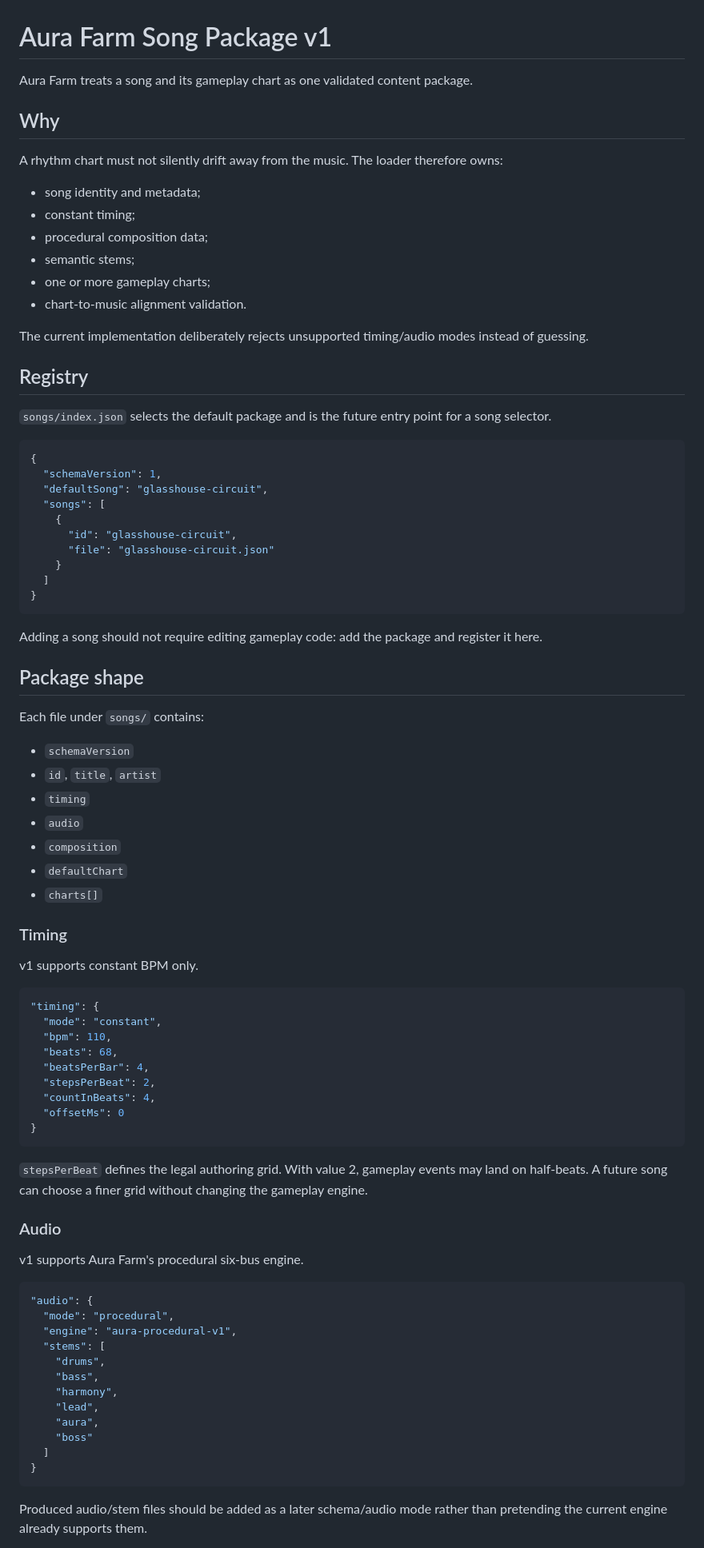
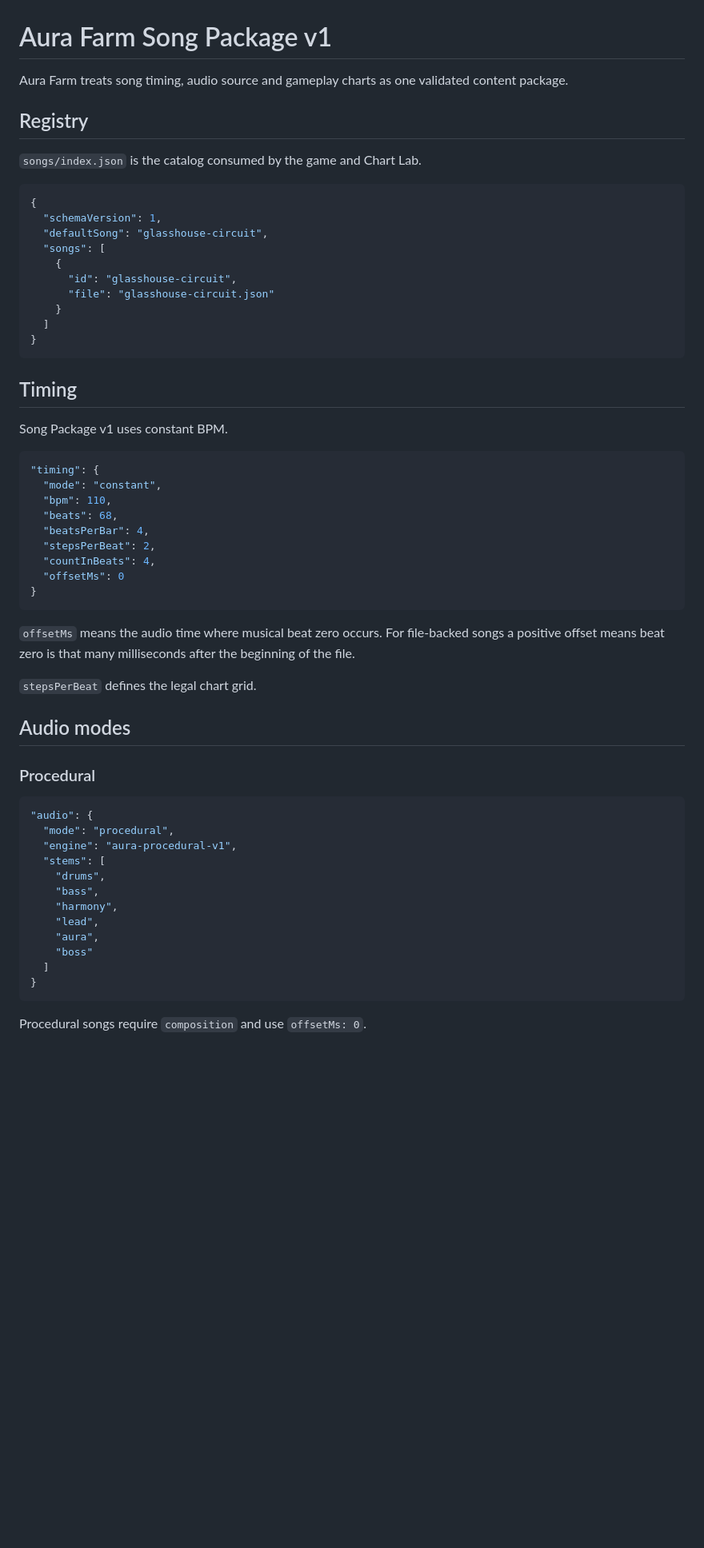
Before and after one commit to Lootchen/Aura-Farm-, a Markdown page: docs/song-format-v1.md, the part around one of its changes. Shown at 80% size. GitHub-like rendering; blank space fills up the shorter version.

````diff
--- a/docs/song-format-v1.md
+++ b/docs/song-format-v1.md
@@ -1,23 +1,10 @@
 # Aura Farm Song Package v1
 
-Aura Farm treats a song and its gameplay chart as one validated content package.
-
-## Why
-
-A rhythm chart must not silently drift away from the music. The loader therefore owns:
-
-- song identity and metadata;
-- constant timing;
-- procedural composition data;
-- semantic stems;
-- one or more gameplay charts;
-- chart-to-music alignment validation.
-
-The current implementation deliberately rejects unsupported timing/audio modes instead of guessing.
+Aura Farm treats song timing, audio source and gameplay charts as one validated content package.
 
 ## Registry
 
-`songs/index.json` selects the default package and is the future entry point for a song selector.
+`songs/index.json` is the catalog consumed by the game and Chart Lab.
 
 ```json
 {
@@ -32,23 +19,9 @@ The current implementation deliberately rejects unsupported timing/audio modes i
 }
 ```
 
-Adding a song should not require editing gameplay code: add the package and register it here.
+## Timing
 
-## Package shape
-
-Each file under `songs/` contains:
-
-- `schemaVersion`
-- `id`, `title`, `artist`
-- `timing`
-- `audio`
-- `composition`
-- `defaultChart`
-- `charts[]`
-
-### Timing
-
-v1 supports constant BPM only.
+Song Package v1 uses constant BPM.
 
 ```json
 "timing": {
@@ -62,11 +35,13 @@ v1 supports constant BPM only.
 }
 ```
 
-`stepsPerBeat` defines the legal authoring grid. With value 2, gameplay events may land on half-beats. A future song can choose a finer grid without changing the gameplay engine.
+`offsetMs` means the audio time where musical beat zero occurs. For file-backed songs a positive offset means beat zero is that many milliseconds after the beginning of the file.
 
-### Audio
+`stepsPerBeat` defines the legal chart grid.
 
-v1 supports Aura Farm's procedural six-bus engine.
+## Audio modes
+
+### Procedural
 
 ```json
 "audio": {
@@ -83,5 +58,5 @@ v1 supports Aura Farm's procedural six-bus engine.
 }
 ```
 
-Produced audio/stem files should be added as a later schema/audio mode rather than pretending the current engine already supports them.
+Procedural songs require `composition` and use `offsetMs: 0`.
 
````
Also changed, not shown: other parts of docs/song-format-v1.md (+81 -32 lines).
